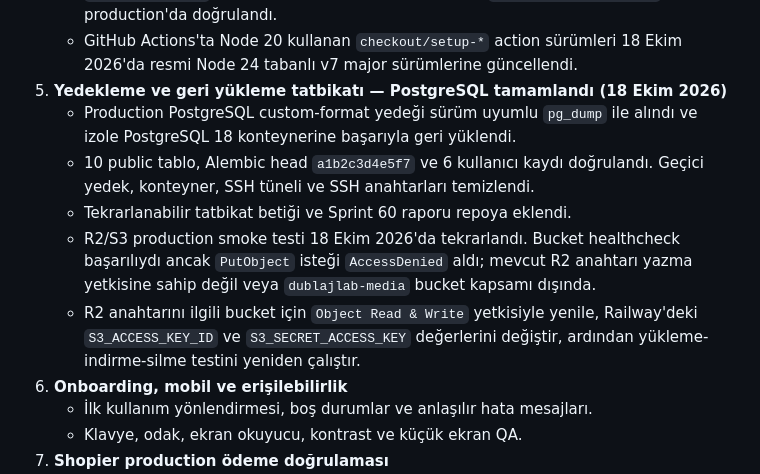
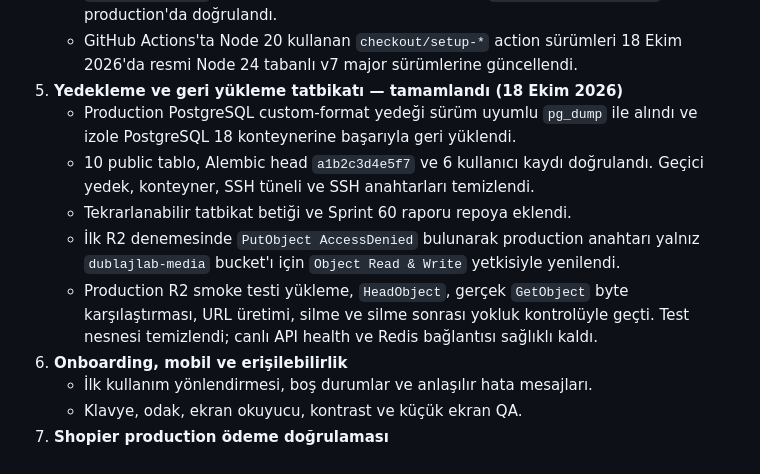
Before and after one commit to berat1834/dublajlab, a Markdown page: docs/PRODUCT_HARDENING_ROADMAP.md, the part around the change. Rendered like a GitHub page.

```diff
--- a/docs/PRODUCT_HARDENING_ROADMAP.md
+++ b/docs/PRODUCT_HARDENING_ROADMAP.md
@@ -55,18 +55,17 @@ karışmadan, test ve canlı doğrulaması tamamlandıktan sonra tek tek kapatı
      `{"status":"accepted"}` yanıtıyla production'da doğrulandı.
    - GitHub Actions'ta Node 20 kullanan `checkout/setup-*` action sürümleri
      18 Ekim 2026'da resmi Node 24 tabanlı v7 major sürümlerine güncellendi.
-5. **Yedekleme ve geri yükleme tatbikatı — PostgreSQL tamamlandı (18 Ekim 2026)**
+5. **Yedekleme ve geri yükleme tatbikatı — tamamlandı (18 Ekim 2026)**
    - Production PostgreSQL custom-format yedeği sürüm uyumlu `pg_dump` ile
      alındı ve izole PostgreSQL 18 konteynerine başarıyla geri yüklendi.
    - 10 public tablo, Alembic head `a1b2c3d4e5f7` ve 6 kullanıcı kaydı
      doğrulandı. Geçici yedek, konteyner, SSH tüneli ve SSH anahtarları temizlendi.
    - Tekrarlanabilir tatbikat betiği ve Sprint 60 raporu repoya eklendi.
-   - R2/S3 production smoke testi 18 Ekim 2026'da tekrarlandı. Bucket healthcheck
-     başarılıydı ancak `PutObject` isteği `AccessDenied` aldı; mevcut R2 anahtarı
-     yazma yetkisine sahip değil veya `dublajlab-media` bucket kapsamı dışında.
-   - R2 anahtarını ilgili bucket için `Object Read & Write` yetkisiyle yenile,
-     Railway'deki `S3_ACCESS_KEY_ID` ve `S3_SECRET_ACCESS_KEY` değerlerini değiştir,
-     ardından yükleme-indirme-silme testini yeniden çalıştır.
+   - İlk R2 denemesinde `PutObject AccessDenied` bulunarak production anahtarı
+     yalnız `dublajlab-media` bucket'ı için `Object Read & Write` yetkisiyle yenilendi.
+   - Production R2 smoke testi yükleme, `HeadObject`, gerçek `GetObject` byte
+     karşılaştırması, URL üretimi, silme ve silme sonrası yokluk kontrolüyle geçti.
+     Test nesnesi temizlendi; canlı API health ve Redis bağlantısı sağlıklı kaldı.
 6. **Onboarding, mobil ve erişilebilirlik**
    - İlk kullanım yönlendirmesi, boş durumlar ve anlaşılır hata mesajları.
    - Klavye, odak, ekran okuyucu, kontrast ve küçük ekran QA.
```
Also changed, not shown: docs/reports/sprint-44-r2-production-smoke.md (+6 -1 lines), docs/reports/sprint-61-r2-production-smoke.md (added, +44 -0 lines).
